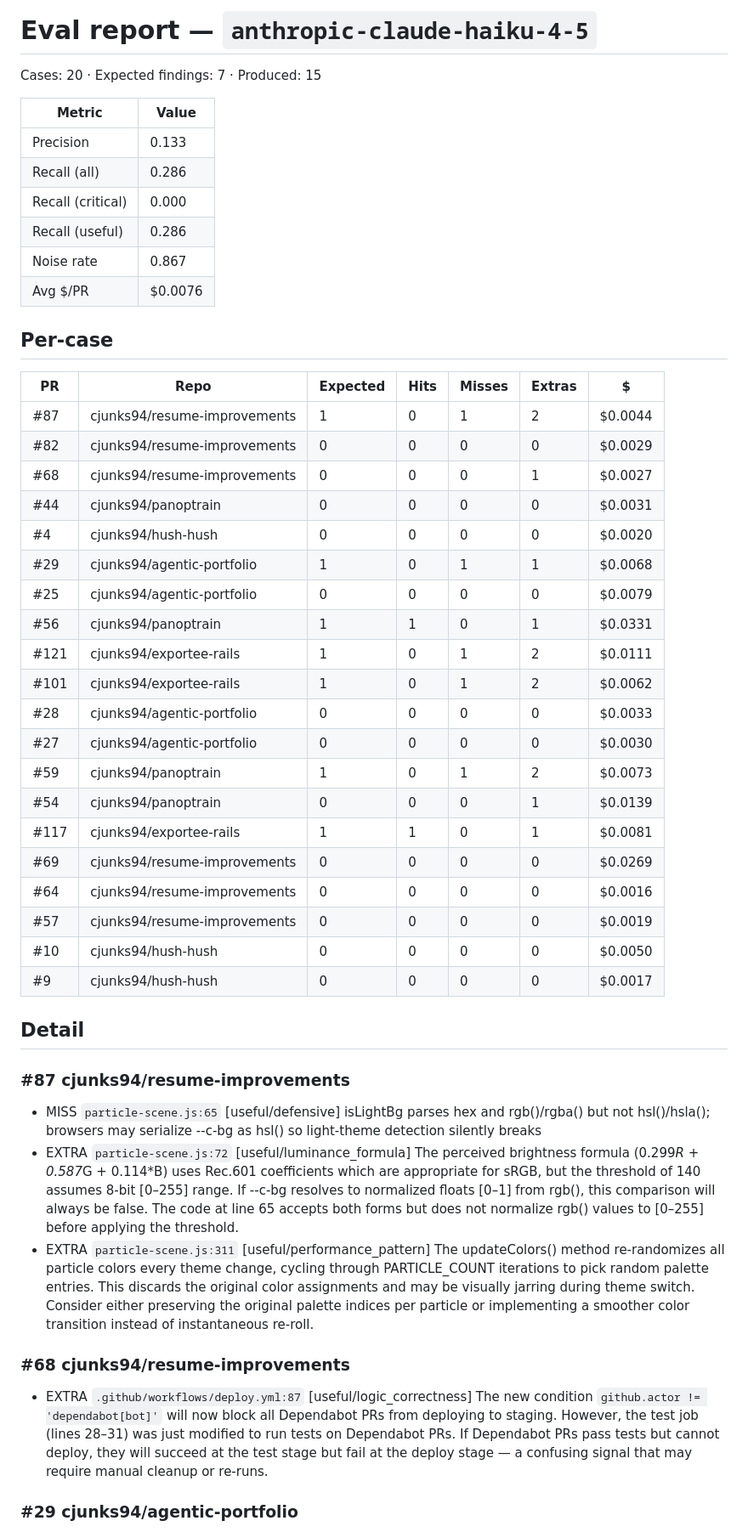
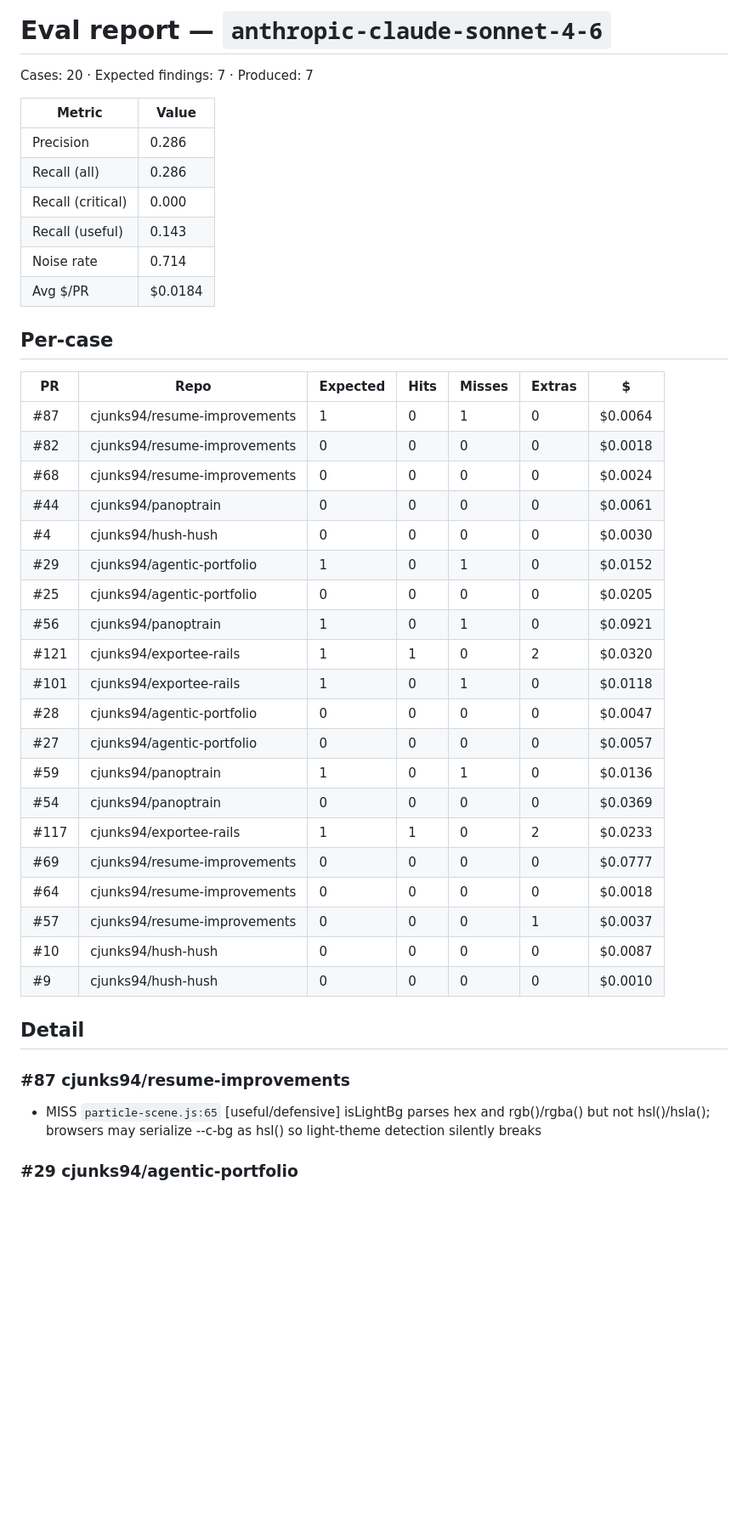
Before and after one commit to cjunks94/nitpick, a Markdown page: eval/REPORT.md, the part around one of its changes. Shown at 85% size. Drawn GitHub-style; blank space fills up the shorter version.

Commit message:
chore(eval): sonnet v2.8 gate attempt 1
Eval gate for prompt v2.8 (compressed v2.7 sections). Same 20 cases,
diff-only input. Compare against the v2.7 re-baseline commits directly
above (8142756..c7e7785).

Co-Authored-By: Claude Fable 5.1 <noreply@anthropic.com>
Claude-Session: https://claude.ai/code/session_01CWzveSDhap4bKc1QjixsWG

```diff
--- a/eval/REPORT.md
+++ b/eval/REPORT.md
@@ -1,49 +1,44 @@
-# Eval report — `anthropic-claude-haiku-4-5`
+# Eval report — `anthropic-claude-sonnet-4-6`
 
-Cases: 20  ·  Expected findings: 7  ·  Produced: 15
+Cases: 20  ·  Expected findings: 7  ·  Produced: 7
 
 | Metric | Value |
 |---|---|
-| Precision | 0.133 |
+| Precision | 0.286 |
 | Recall (all) | 0.286 |
 | Recall (critical) | 0.000 |
-| Recall (useful) | 0.286 |
-| Noise rate | 0.867 |
-| Avg $/PR | $0.0076 |
+| Recall (useful) | 0.143 |
+| Noise rate | 0.714 |
+| Avg $/PR | $0.0184 |
 
 ## Per-case
 | PR | Repo | Expected | Hits | Misses | Extras | $ |
 |---|---|---|---|---|---|---|
-| #87 | cjunks94/resume-improvements | 1 | 0 | 1 | 2 | $0.0044 |
-| #82 | cjunks94/resume-improvements | 0 | 0 | 0 | 0 | $0.0029 |
-| #68 | cjunks94/resume-improvements | 0 | 0 | 0 | 1 | $0.0027 |
-| #44 | cjunks94/panoptrain | 0 | 0 | 0 | 0 | $0.0031 |
-| #4 | cjunks94/hush-hush | 0 | 0 | 0 | 0 | $0.0020 |
-| #29 | cjunks94/agentic-portfolio | 1 | 0 | 1 | 1 | $0.0068 |
-| #25 | cjunks94/agentic-portfolio | 0 | 0 | 0 | 0 | $0.0079 |
-| #56 | cjunks94/panoptrain | 1 | 1 | 0 | 1 | $0.0331 |
-| #121 | cjunks94/exportee-rails | 1 | 0 | 1 | 2 | $0.0111 |
-| #101 | cjunks94/exportee-rails | 1 | 0 | 1 | 2 | $0.0062 |
-| #28 | cjunks94/agentic-portfolio | 0 | 0 | 0 | 0 | $0.0033 |
-| #27 | cjunks94/agentic-portfolio | 0 | 0 | 0 | 0 | $0.0030 |
-| #59 | cjunks94/panoptrain | 1 | 0 | 1 | 2 | $0.0073 |
-| #54 | cjunks94/panoptrain | 0 | 0 | 0 | 1 | $0.0139 |
-| #117 | cjunks94/exportee-rails | 1 | 1 | 0 | 1 | $0.0081 |
-| #69 | cjunks94/resume-improvements | 0 | 0 | 0 | 0 | $0.0269 |
-| #64 | cjunks94/resume-improvements | 0 | 0 | 0 | 0 | $0.0016 |
-| #57 | cjunks94/resume-improvements | 0 | 0 | 0 | 0 | $0.0019 |
-| #10 | cjunks94/hush-hush | 0 | 0 | 0 | 0 | $0.0050 |
-| #9 | cjunks94/hush-hush | 0 | 0 | 0 | 0 | $0.0017 |
+| #87 | cjunks94/resume-improvements | 1 | 0 | 1 | 0 | $0.0064 |
+| #82 | cjunks94/resume-improvements | 0 | 0 | 0 | 0 | $0.0018 |
+| #68 | cjunks94/resume-improvements | 0 | 0 | 0 | 0 | $0.0024 |
+| #44 | cjunks94/panoptrain | 0 | 0 | 0 | 0 | $0.0061 |
+| #4 | cjunks94/hush-hush | 0 | 0 | 0 | 0 | $0.0030 |
+| #29 | cjunks94/agentic-portfolio | 1 | 0 | 1 | 0 | $0.0152 |
+| #25 | cjunks94/agentic-portfolio | 0 | 0 | 0 | 0 | $0.0205 |
+| #56 | cjunks94/panoptrain | 1 | 0 | 1 | 0 | $0.0921 |
+| #121 | cjunks94/exportee-rails | 1 | 1 | 0 | 2 | $0.0320 |
+| #101 | cjunks94/exportee-rails | 1 | 0 | 1 | 0 | $0.0118 |
+| #28 | cjunks94/agentic-portfolio | 0 | 0 | 0 | 0 | $0.0047 |
+| #27 | cjunks94/agentic-portfolio | 0 | 0 | 0 | 0 | $0.0057 |
+| #59 | cjunks94/panoptrain | 1 | 0 | 1 | 0 | $0.0136 |
+| #54 | cjunks94/panoptrain | 0 | 0 | 0 | 0 | $0.0369 |
+| #117 | cjunks94/exportee-rails | 1 | 1 | 0 | 2 | $0.0233 |
+| #69 | cjunks94/resume-improvements | 0 | 0 | 0 | 0 | $0.0777 |
+| #64 | cjunks94/resume-improvements | 0 | 0 | 0 | 0 | $0.0018 |
+| #57 | cjunks94/resume-improvements | 0 | 0 | 0 | 1 | $0.0037 |
+| #10 | cjunks94/hush-hush | 0 | 0 | 0 | 0 | $0.0087 |
+| #9 | cjunks94/hush-hush | 0 | 0 | 0 | 0 | $0.0010 |
 
 ## Detail
 
 ### #87 cjunks94/resume-improvements
 - MISS `particle-scene.js:65` [useful/defensive] isLightBg parses hex and rgb()/rgba() but not hsl()/hsla(); browsers may serialize --c-bg as hsl() so light-theme detection silently breaks
-- EXTRA `particle-scene.js:72` [useful/luminance_formula] The perceived brightness formula (0.299*R + 0.587*G + 0.114*B) uses Rec.601 coefficients which are appropriate for sRGB, but the threshold of 140 assumes 8-bit [0–255] range. If --c-bg resolves to normalized floats [0–1] from rgb(), this comparison will always be false. The code at line 65 accepts both forms but does not normalize rgb() values to [0–255] before applying the threshold.
-- EXTRA `particle-scene.js:311` [useful/performance_pattern] The updateColors() method re-randomizes all particle colors every theme change, cycling through PARTICLE_COUNT iterations to pick random palette entries. This discards the original color assignments and may be visually jarring during theme switch. Consider either preserving the original palette indices per particle or implementing a smoother color transition instead of instantaneous re-roll.
-
-### #68 cjunks94/resume-improvements
-- EXTRA `.github/workflows/deploy.yml:87` [useful/logic_correctness] The new condition `github.actor != 'dependabot[bot]'` will now block all Dependabot PRs from deploying to staging. However, the test job (lines 28–31) was just modified to run tests on Dependabot PRs. If Dependabot PRs pass tests but cannot deploy, they will succeed at the test stage but fail at the deploy stage — a confusing signal that may require manual cleanup or re-runs.
 
 ### #29 cjunks94/agentic-portfolio
 - MISS `src/agentic_portfolio/web/api.py:589` [useful/security] _make_broker docstring documents demo_mode fail-safe contract but doesn't enforce it; future LiveBroker addition could bypass demo gate without a regression check
```
Also changed, not shown: other parts of eval/REPORT.md (+10 -15 lines).
